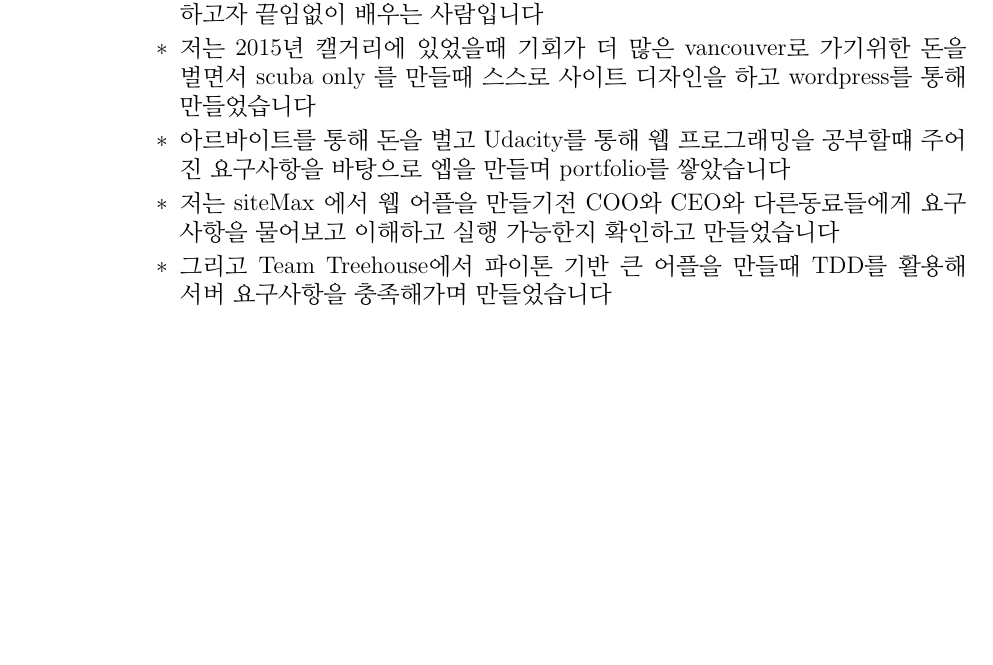
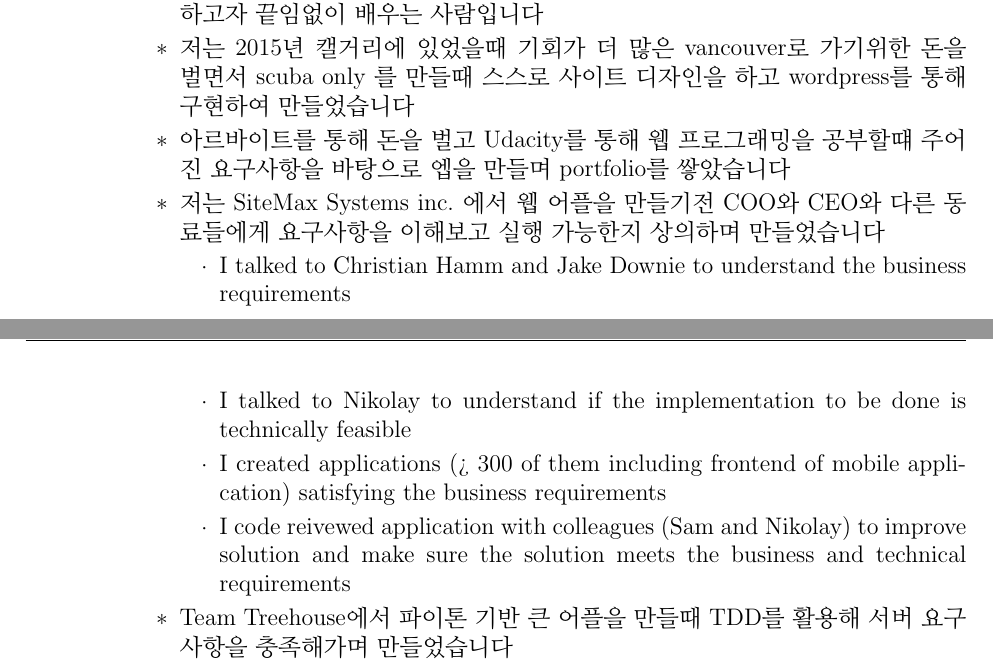
Before and after one commit to hwanggu-corgi/resume_personal_statement, a LaTeX document (NHN_GODO/personal_statement_v3.tex): part of page 2 of 3 before the commit and two parts of pages 2 and 3 of 4 after it, the two joined at a grey line, cut so that both start at the same text, the shorter picture padded with empty space. Compiled offline with pdfLaTeX.

Commit message:
feat: Add progress #29 'NHN GODO'

```diff
--- a/NHN_GODO/personal_statement_v3.tex
+++ b/NHN_GODO/personal_statement_v3.tex
@@ -137,10 +137,16 @@
 
         \begin{itemize}
             \item 저는 요구사항에 맞추어 생각한 대로 구현한 경험이 있고 그리고 그것을 더 잘 하고자 끝임없이 배우는 사람입니다
-            \item 저는 2015년 캘거리에 있었을때 기회가 더 많은 vancouver로 가기위한 돈을 벌면서 scuba only 를 만들때 스스로 사이트 디자인을 하고 wordpress를 통해 만들었습니다
+            \item 저는 2015년 캘거리에 있었을때 기회가 더 많은 vancouver로 가기위한 돈을 벌면서 scuba only 를 만들때 스스로 사이트 디자인을 하고 wordpress를 통해 구현하여 만들었습니다
             \item 아르바이트를 통해 돈을 벌고 Udacity를 통해 웹 프로그래밍을 공부할떄 주어진 요구사항을 바탕으로 엡을 만들며 portfolio를 쌓았습니다
-            \item 저는 siteMax 에서 웹 어플을 만들기전 COO와 CEO와 다른동료들에게 요구사항을 물어보고 이해하고 실행 가능한지 확인하고 만들었습니다
-            \item 그리고 Team Treehouse에서 파이톤 기반 큰 어플을 만들때 TDD를 활용해 서버 요구사항을 충족해가며 만들었습니다
+            \item 저는 SiteMax Systems inc. 에서 웹 어플을 만들기전 COO와 CEO와 다른 동료들에게 요구사항을 이해보고 실행 가능한지 상의하며 만들었습니다
+            \begin{itemize}
+                \item I talked to Christian Hamm and Jake Downie to understand the business requirements
+                \item I talked to Nikolay to understand if the implementation to be done is technically feasible
+                \item I created applications (> 300 of them including frontend of mobile application) satisfying the business requirements
+                \item I code reivewed application with colleagues (Sam and Nikolay) to improve solution and make sure the solution meets the business and technical requirements
+            \end{itemize}
+            \item Team Treehouse에서 파이톤 기반 큰 어플을 만들때 TDD를 활용해 서버 요구사항을 충족해가며 만들었습니다
             \item 지금 토론토 대학에서도 필요 문구사항을 읽고 모르면 물어보며 요구사항에 맞추어 프로그램을 만들고 있습니다
         \end{itemize}
 
```
Also changed, not shown: NHN_GODO/personal_statement_v3.pdf.
